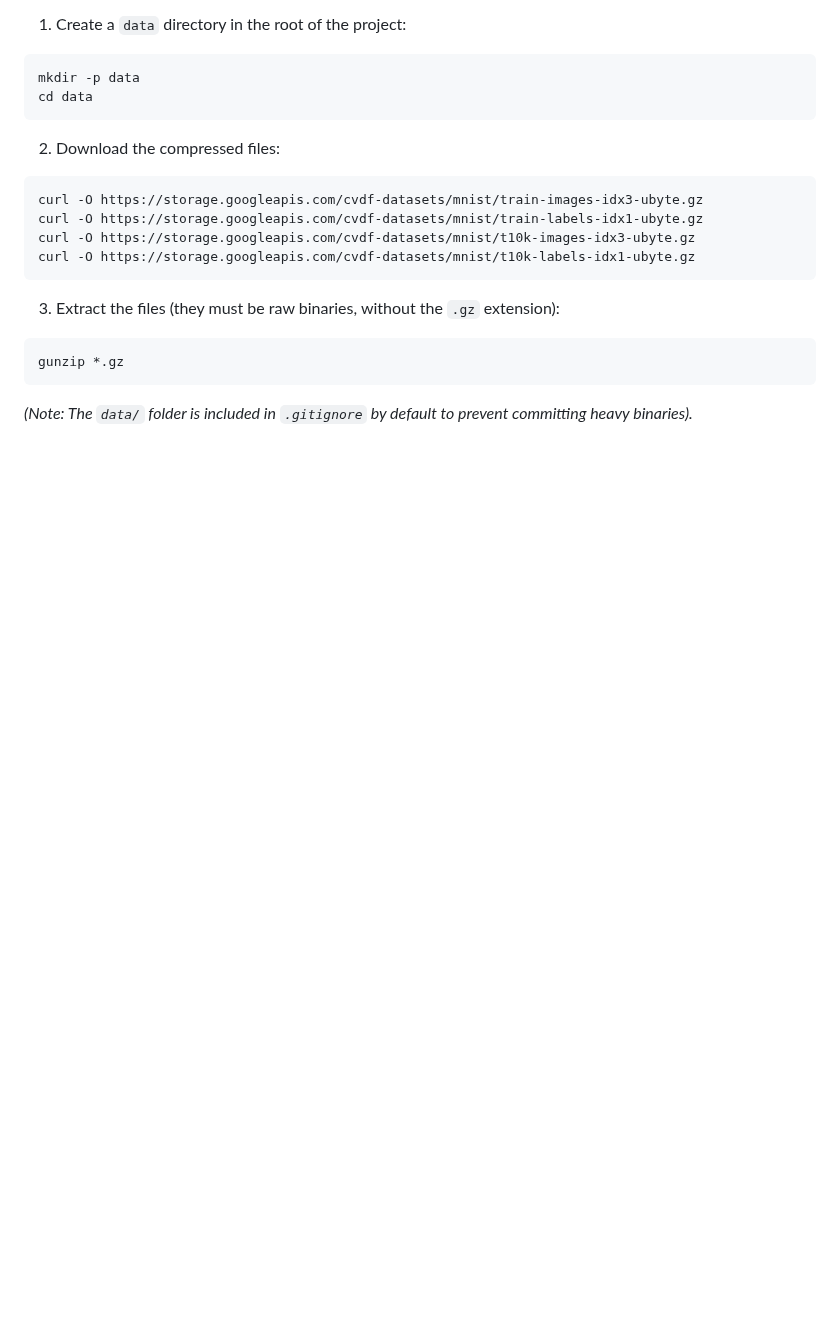
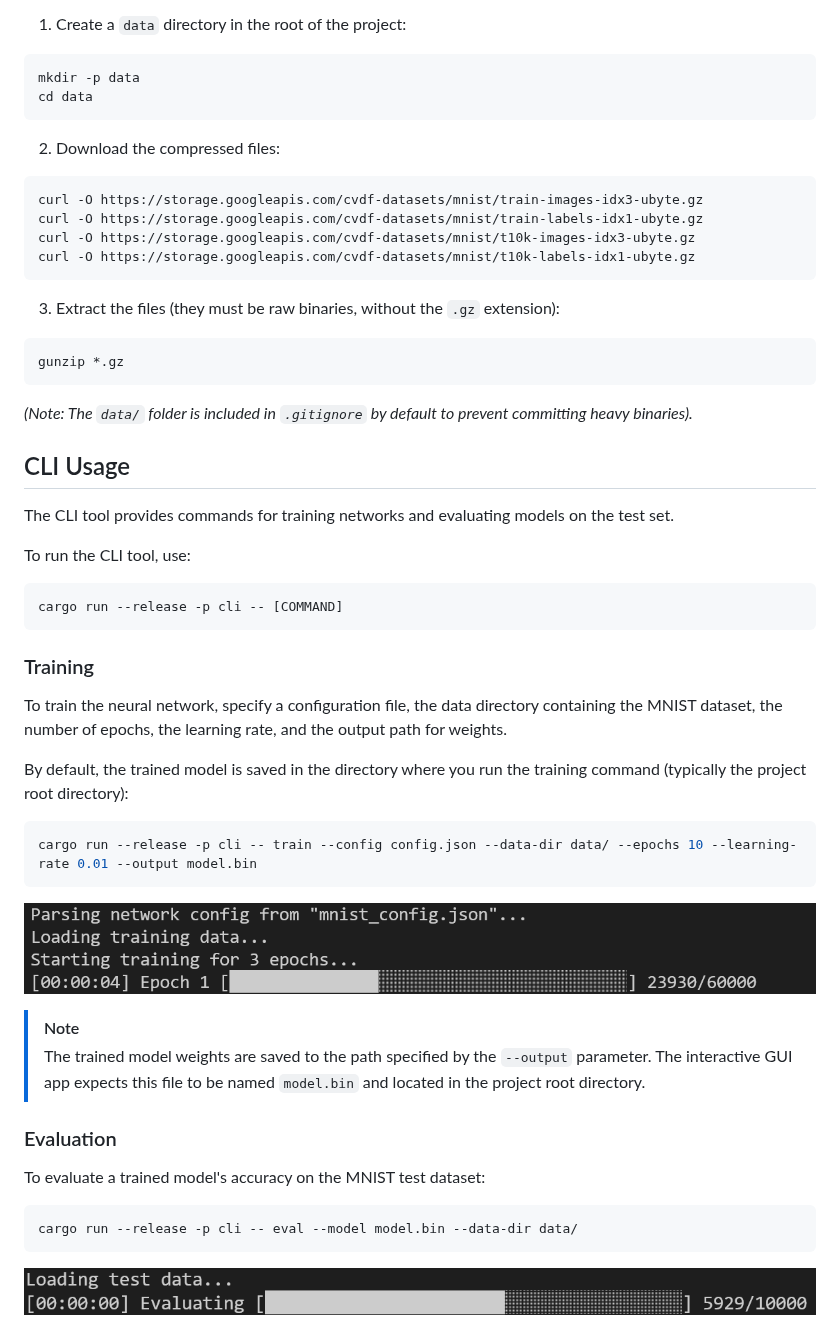
Before and after one commit to adrianmikoda/neural-network, a Markdown page: README.md, the part around one of its changes. Rendered like a GitHub page; pictures changed too: demo/evaluation.png (added), demo/training.png (added); blank space fills up the shorter version.

Commit message:
chore: update README.md

````diff
--- a/README.md
+++ b/README.md
@@ -34,3 +47,33 @@ gunzip *.gz
 ```
 
 *(Note: The `data/` folder is included in `.gitignore` by default to prevent committing heavy binaries).*
+
+## CLI Usage
+The CLI tool provides commands for training networks and evaluating models on the test set.
+
+To run the CLI tool, use:
+```sh
+cargo run --release -p cli -- [COMMAND]
+```
+
+### Training
+To train the neural network, specify a configuration file, the data directory containing the MNIST dataset, the number of epochs, the learning rate, and the output path for weights.
+
+By default, the trained model is saved in the directory where you run the training command (typically the project root directory):
+
+```sh
+cargo run --release -p cli -- train --config config.json --data-dir data/ --epochs 10 --learning-rate 0.01 --output model.bin
+```
+![image](demo/training.png)
+
+> [!NOTE]
+> The trained model weights are saved to the path specified by the `--output` parameter. The interactive GUI app expects this file to be named `model.bin` and located in the project root directory.
+
+### Evaluation
+To evaluate a trained model's accuracy on the MNIST test dataset:
+
+```sh
+cargo run --release -p cli -- eval --model model.bin --data-dir data/
+```
+![image](demo/evaluation.png)
+
````
Also changed, not shown: other parts of README.md (+47 -14 lines), demo/app.gif (added), demo/app.png (added).
